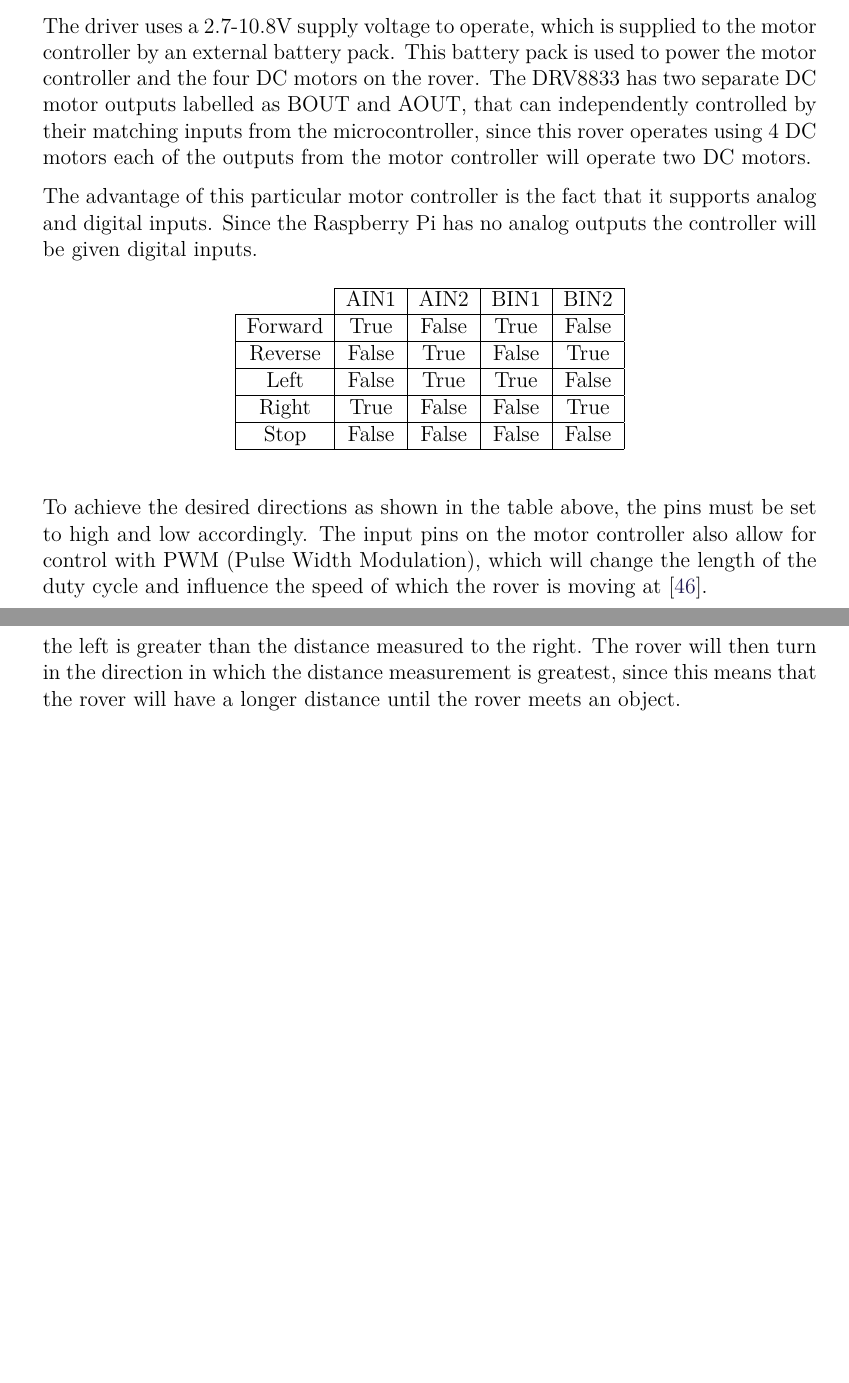
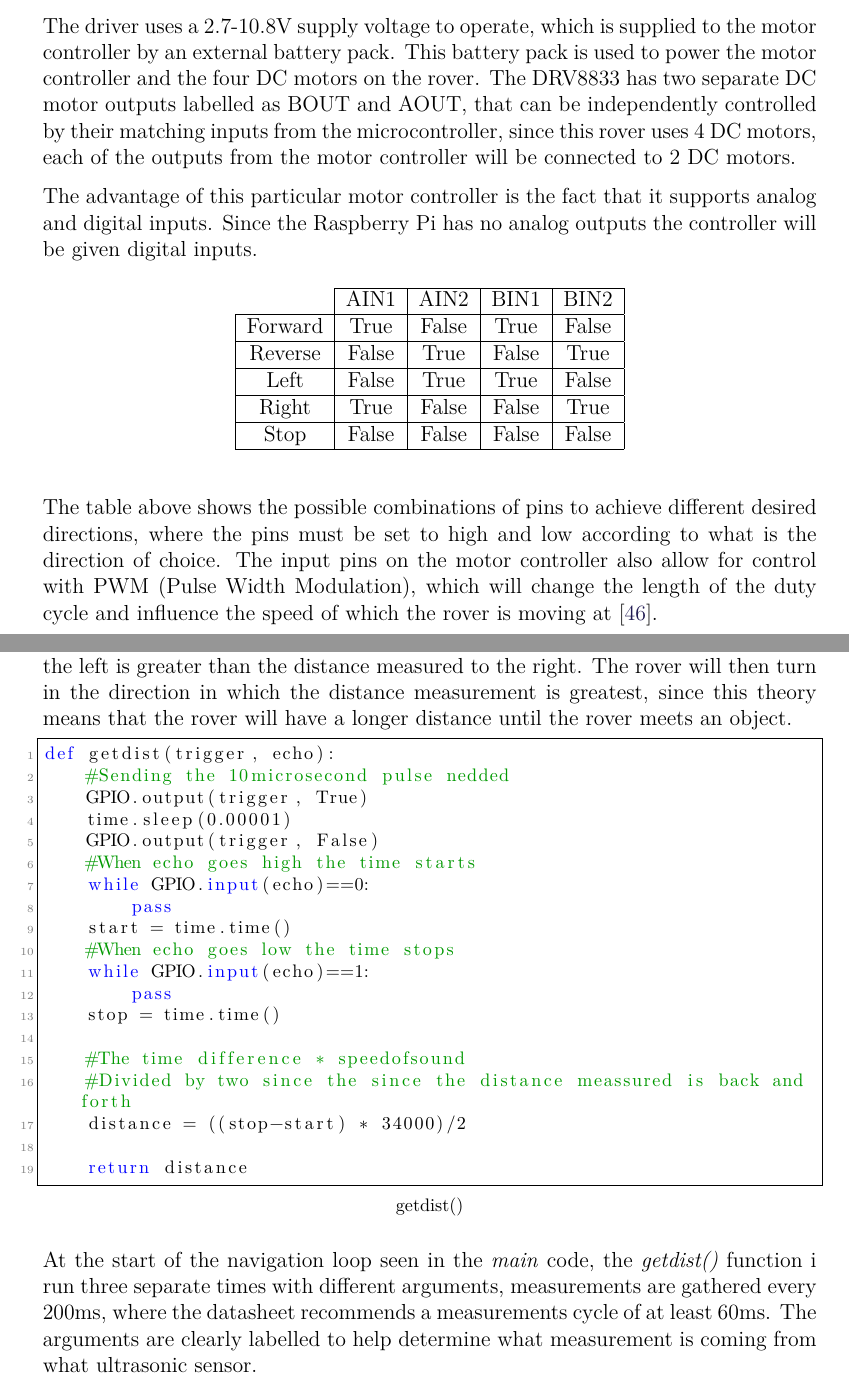
Before and after one commit to anthonymonori/hector-slam-wreck, a LaTeX thesis (report/P2.tex, which reads report/sections/ch4-closeproximitydetection.tex, report/sections/ch4-dcmotorcontroller.tex): two parts of pages 45 and 48 of 60, joined at a grey line, cut so that both start at the same text, the shorter picture padded with empty space. Compiled offline with pdfLaTeX; a LaTeX package or settings file that is missing is left out.

Commit message:
Small changes

```diff
--- a/report/sections/ch4-closeproximitydetection.tex
+++ b/report/sections/ch4-closeproximitydetection.tex
@@ -16 +12,7 @@ The core idea behind the current algorithm, is that per loop the three ultrasoni
-If the threshold is exceeded at the center ultrasonic sensor, it determines whether the optimal path is to turn left or right depending on which direction has the largest distance measurement. This mean that if an object is detected by the center ultrasonic sensor, the rover will then determine whether the distance measured to the left is greater than the distance measured to the right. The rover will then turn in the direction in which the distance measurement is greatest, since this means that the rover will have a longer distance until the rover meets an object.
+The core idea behind the current algorithm, is that per loop of the main code, the three ultrasonic sensors mounted on the front of the vehicle all gather three separate measurements. Then afterwards the measurements are compared in three different statements that will determine the direction. If the distance recorded by the left facing ultrasonic sensor is less than the threshold distance set as the variable \textit{avoid\_at}, the rover will then turn towards the right for the amount of seconds that the \textit{turn\_time} variable is set to. The same thing applies to the ultrasonic sensor faced to right, but instead the rover turns to the left when the threshold is exceeded.
+If the threshold distance is exceeded at the center ultrasonic sensor, it determines whether the optimal path is to turn left or right depending on which direction has the largest distance measurement. This means that if an object is detected by the center ultrasonic sensor, the rover will then determine whether the distance measured to the left is greater than the distance measured to the right. The rover will then turn in the direction in which the distance measurement is greatest, since this theory means that the rover will have a longer distance until the rover meets an object.
+
+%getdist()
+\lstinputlisting[firstline=31, lastline=49, title=getdist(), language=Python]{../code/autonomous-rover/triple-ultrasonic-test.py}
+
+At the start of the navigation loop seen in the \textit{main} code, the \textit{getdist()} function i run three separate times with different arguments, measurements are gathered every 200ms, where the datasheet recommends a measurements cycle of at least 60ms. The arguments are clearly labelled to help determine what measurement is coming from what ultrasonic sensor.
--- a/report/sections/ch4-dcmotorcontroller.tex
+++ b/report/sections/ch4-dcmotorcontroller.tex
@@ -9,7 +9,7 @@ The chassis used for the rover has 4 pre-installed DC motors, which are all four
 	\caption{Pololu DRV8833\cite{DRV8833pic}}
 \end{figure}
 
-The driver uses a 2.7-10.8V supply voltage to operate, which is supplied to the motor controller by an external battery pack. This battery pack is used to power the motor controller and the four DC motors on the rover. The DRV8833 has two separate DC motor outputs labelled as BOUT and AOUT, that can independently controlled by their matching inputs from the microcontroller, since this rover operates using 4 DC motors each of the outputs from the motor controller will operate two DC motors.
+The driver uses a 2.7-10.8V supply voltage to operate, which is supplied to the motor controller by an external battery pack. This battery pack is used to power the motor controller and the four DC motors on the rover. The DRV8833 has two separate DC motor outputs labelled as BOUT and AOUT, that can be independently controlled by their matching inputs from the microcontroller, since this rover uses 4 DC motors, each of the outputs from the motor controller will be connected to 2 DC motors.
 
 The advantage of this particular motor controller is the fact that it supports analog and digital inputs. Since the Raspberry Pi has no analog outputs the controller will be given digital inputs.
 
@@ -26,7 +26,7 @@ The advantage of this particular motor controller is the fact that it supports a
 \end{tabular}
 \end{table}
 
-To achieve the desired directions as shown in the table above, the pins must be set to high and low accordingly. The input pins on the motor controller also allow for control with PWM (Pulse Width Modulation), which will change the length of the duty cycle and influence the speed of which the rover is moving at\cite{DRV8833}. %Code for testing the directions of the motors can be found in the appendix.  <-- Only if we have the room for it in the appendix
+The table above shows the possible combinations of pins to achieve different desired directions, where the pins must be set to high and low according to what is the direction of choice. The input pins on the motor controller also allow for control with PWM (Pulse Width Modulation), which will change the length of the duty cycle and influence the speed of which the rover is moving at\cite{DRV8833}. %Code for testing the directions of the motors can be found in the appendix.  <-- Only if we have the room for it in the appendix
 
 \begin{figure}[H]
 	\centering
```
Also changed, not shown: report/sections/ch4-closeproximitydetection.tex (6 more changed lines), report/sections/ch4-dcmotorcontroller.tex (2 more changed lines).
